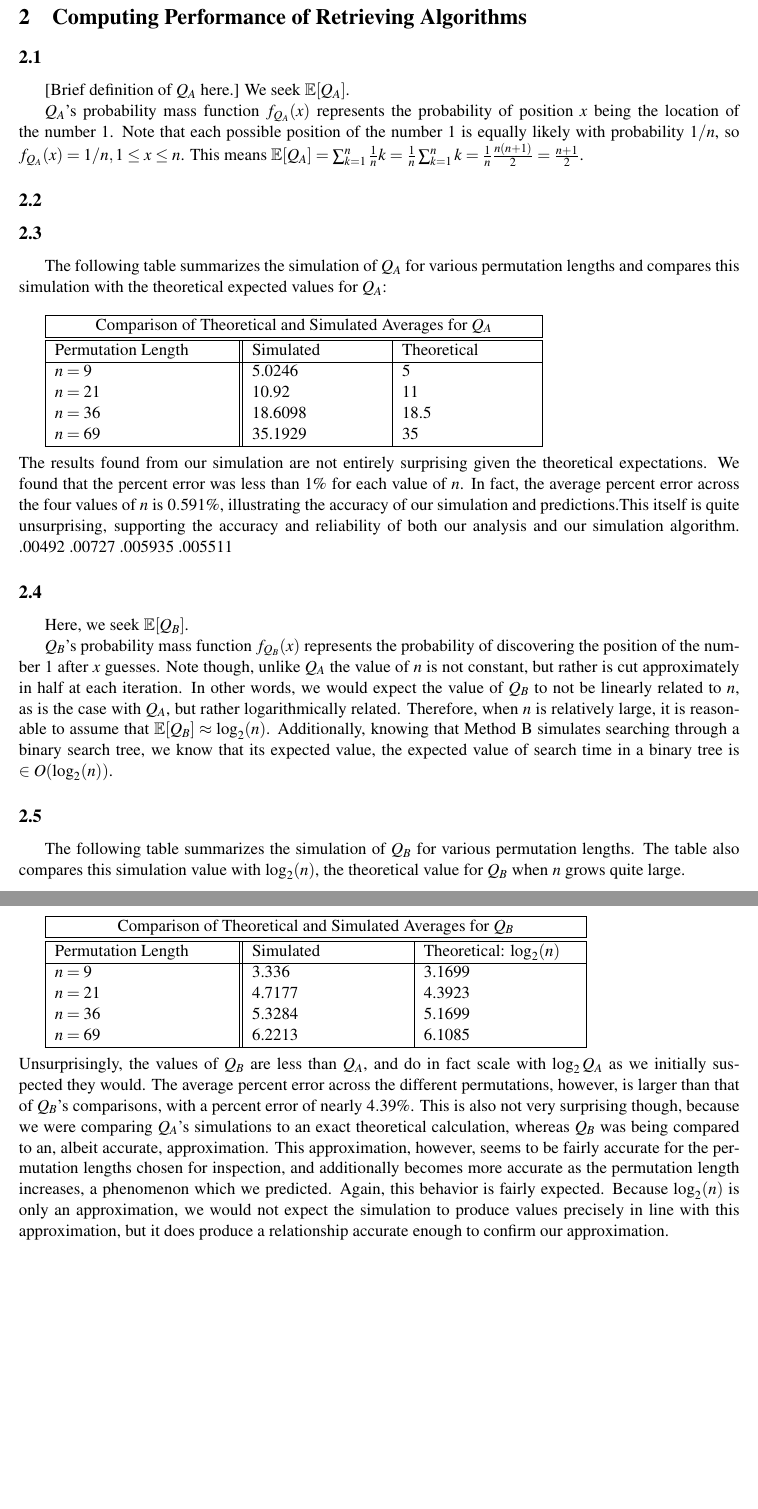
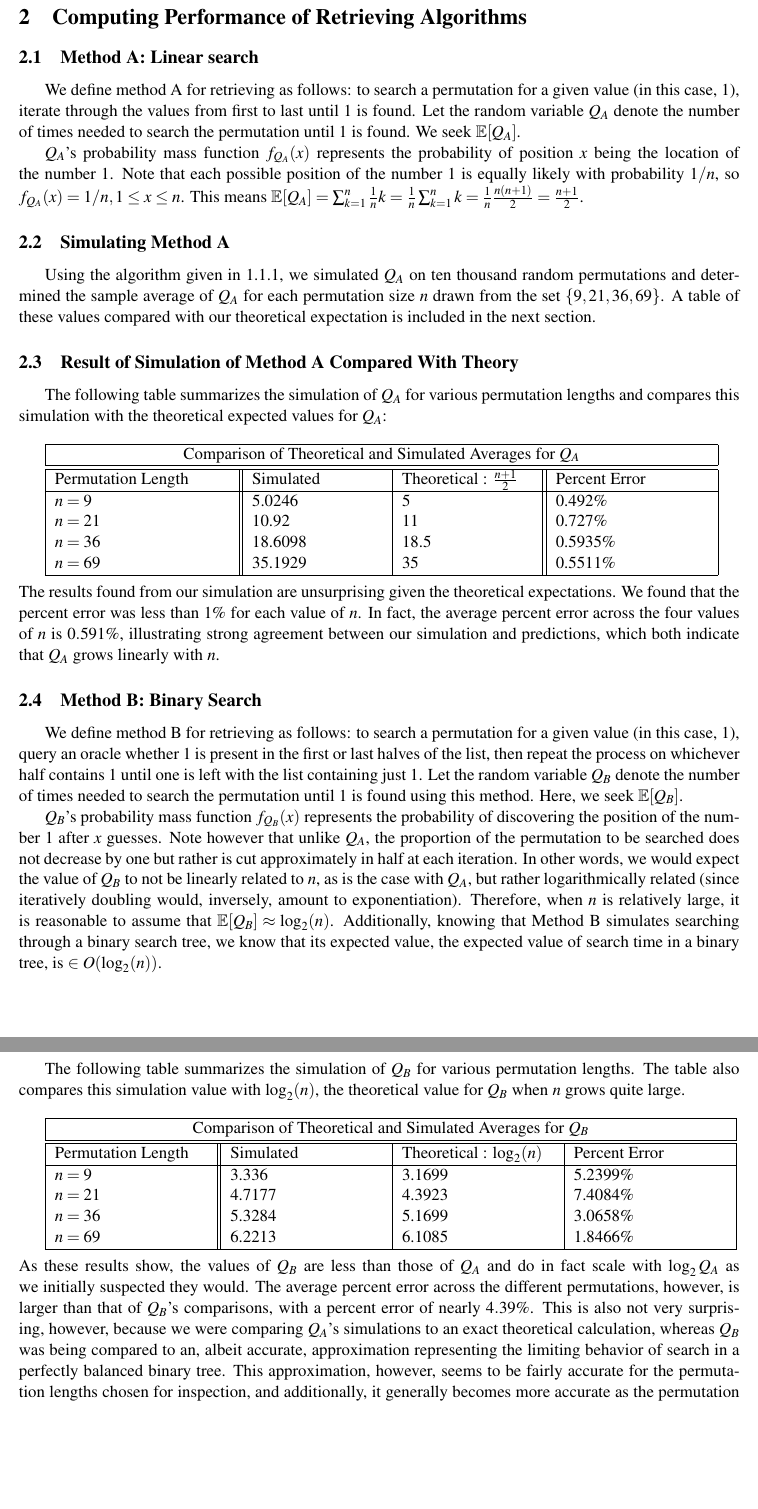
Before and after one commit to jepetty/APPM4560_labs, a LaTeX document (lab1/report/report.tex): two parts of pages 5 and 6 of 6, joined at a grey line, cut so that both start at the same text, the shorter picture padded with empty space. Compiled offline with pdfLaTeX.

Commit message:
Fixes and improvements to the report

```diff
--- a/lab1/report/report.tex
+++ b/lab1/report/report.tex
@@ -147,46 +147,48 @@ We implement a procedure to simulate $X$ with $m = 6000$ and $n = 7$ by generati
 We implement a procedure to simulate $Y$ with $n = 7$ by generating permutations using the algorithm given in \ref{sssec:perm}, keeping a count of how many random permutations we generate, and returning this count as soon as a permutation is generated that equals $\sigma = (6, 7, 2, 5, 1, 4, 3)$. Using this procedure, We simulate $Y$ $k = 2000$ times and plot its histogram against the theoretical distribution for $Y$ in figure~\ref{fig:y}. Once again, our plot shows strong agreement between the theoretical distribution and its simulation, inspiring confidence in the correctness of our analysis and simulation.
 
 \section{Computing Performance of Retrieving Algorithms}
-\subsection{}
-[Brief definition of $Q_A$ here.] We seek $\mathbb{E}[Q_A]$.
+\subsection{Method A: Linear search}
+We define method A for retrieving as follows: to search a permutation for a given value (in this case, 1), iterate through the values from first to last until 1 is found. Let the random variable $Q_A$ denote the number of times needed to search the permutation until 1 is found. We seek $\mathbb{E}[Q_A]$.
 
 $Q_A$'s probability mass function $f_{Q_A}(x)$ represents the probability of position $x$ being the location of the number 1. Note that each possible position of the number 1 is equally likely with probability $1 / n$, so $f_{Q_A}(x) = 1 / n, 1 \leq x \leq n$. This means $\mathbb{E}[Q_A] = \sum_{k=1}^{n} \frac{1}{n} k = \frac{1}{n} \sum_{k = 1}^{n} k = \frac{1}{n} \frac{n (n + 1)}{2} = \frac{n + 1}{2}$.
-\subsection{}
-\subsection{}
+\subsection{Simulating Method A}
+Using the algorithm given in \ref{sssec:perm}, we simulated $Q_A$ on ten thousand random permutations and determined the sample average of $Q_A$ for each permutation size $n$ drawn from the set $\left\{9, 21, 36, 69\right\}$. A table of these values compared with our theoretical expectation is included in the next section.
+
+\subsection{Result of Simulation of Method A Compared With Theory}
 The following table summarizes the simulation of $Q_{A}$ for various permutation lengths and compares this simulation with the theoretical expected values for $Q_{A}$:\\
 
-\begin{tabular} {| m{4cm} || m{3cm} | m{3cm} |}
+\begin{tabular} {| m{4cm} || m{3cm} | m{3cm} || m{3.5cm} |}
 \hline
-\multicolumn{3} {| c |} {Comparison of Theoretical and Simulated Averages for $Q_{A}$}\\
+\multicolumn{4} {| c |} {Comparison of Theoretical and Simulated Averages for $Q_{A}$}\\
 \hline\hline
-Permutation Length & Simulated & Theoretical\\
+Permutation Length & Simulated & Theoretical : $\frac{n + 1}{2}$ & Percent Error\\
 \hline
-$n=9$ & 5.0246 & 5\\
-$n=21$ & 10.92 & 11\\
-$n=36$ & 18.6098 & 18.5\\
-$n=69$ & 35.1929 &35\\
+$n=9$  & 5.0246  & 5    & 0.492\%  \\
+$n=21$ & 10.92   & 11   & 0.727\%  \\
+$n=36$ & 18.6098 & 18.5 & 0.5935\% \\
+$n=69$ & 35.1929 & 35   & 0.5511\% \\
 \hline
 \end{tabular}\\ \\
-The results found from our simulation are not entirely surprising given the theoretical expectations. We found that the percent error was less than $1\%$ for each value of $n$. In fact, the average percent error across the four values of $n$ is $0.591\%$, illustrating the accuracy of our simulation and predictions.This itself is quite unsurprising, supporting the accuracy and reliability of both our analysis and our simulation algorithm. .00492 .00727 .005935 .005511
-\subsection{}
-Here, we seek $\mathbb{E}[Q_B]$.
+The results found from our simulation are unsurprising given the theoretical expectations. We found that the percent error was less than $1\%$ for each value of $n$. In fact, the average percent error across the four values of $n$ is $0.591\%$, illustrating strong agreement between our simulation and predictions, which both indicate that $Q_A$ grows linearly with $n$.
+\subsection{Method B: Binary Search}
+We define method B for retrieving as follows: to search a permutation for a given value (in this case, 1), query an oracle whether 1 is present in the first or last halves of the list, then repeat the process on whichever half contains 1 until one is left with the list containing just 1. Let the random variable $Q_B$ denote the number of times needed to search the permutation until 1 is found using this method. Here, we seek $\mathbb{E}[Q_B]$.
 
-$Q_B$'s probability mass function $f_{Q_B}(x)$ represents the probability of discovering the position of the number 1 after $x$ guesses. Note though, unlike $Q_A$ the value of $n$ is not constant, but rather is cut approximately in half at each iteration. In other words, we would expect the value of $Q_B$ to not be linearly related to $n$, as is the case with $Q_A$, but rather logarithmically related. Therefore, when $n$ is relatively large, it is reasonable to assume that $\mathbb{E}[Q_B]\approx \log_2(n)$. Additionally, knowing that Method B simulates searching through a binary search tree, we know that its expected value, the expected value of search time in a binary tree is $\in O(\log_2(n))$.
-\subsection{}
+$Q_B$'s probability mass function $f_{Q_B}(x)$ represents the probability of discovering the position of the number 1 after $x$ guesses. Note however that unlike $Q_A$, the proportion of the permutation to be searched does not decrease by one but rather is cut approximately in half at each iteration. In other words, we would expect the value of $Q_B$ to not be linearly related to $n$, as is the case with $Q_A$, but rather logarithmically related (since iteratively doubling would, inversely, amount to exponentiation). Therefore, when $n$ is relatively large, it is reasonable to assume that $\mathbb{E}[Q_B]\approx \log_2(n)$. Additionally, knowing that Method B simulates searching through a binary search tree, we know that its expected value, the expected value of search time in a binary tree, is $\in O(\log_2(n))$.
+\subsection{Result of Simulation of Method B Compared With Theory}
 The following table summarizes the simulation of $Q_B$ for various permutation lengths. The table also compares this simulation value with $\log_2(n)$, the theoretical value for $Q_B$ when $n$ grows quite large.\\
 
-\begin{tabular}{| m{4cm} || m{3.5cm} | m{3.5cm} |}
+\begin{tabular}{| m{3.5cm} || m{3.5cm} | m{3.5cm} | m{3.5cm} |}
 \hline
-\multicolumn{3}{|c|}{Comparison of Theoretical and Simulated Averages for $Q_B$}\\
+\multicolumn{4}{|c|}{Comparison of Theoretical and Simulated Averages for $Q_B$}\\
 \hline\hline
-Permutation Length & Simulated & Theoretical: $\log_2(n)$\\
+Permutation Length & Simulated & Theoretical : $\log_2(n)$ & Percent Error \\
 \hline
-$n=9$ & 3.336 & 3.1699\\
-$n=21$ & 4.7177 & 4.3923\\
-$n=36$ & 5.3284 & 5.1699\\
-$n=69$ & 6.2213 & 6.1085\\
+$n=9$  & 3.336  & 3.1699 & 5.2399\% \\
+$n=21$ & 4.7177 & 4.3923 & 7.4084\% \\
+$n=36$ & 5.3284 & 5.1699 & 3.0658\% \\
+$n=69$ & 6.2213 & 6.1085 & 1.8466\% \\
 \hline
 \end{tabular}\\ \\
-Unsurprisingly, the values of $Q_B$ are less than $Q_A$, and do in fact scale with $\log_2{Q_A}$ as we initially suspected they would. The average percent error across the different permutations, however, is larger than that of $Q_B$'s comparisons, with a percent error of nearly $4.39\%$. This is also not very surprising though, because we were comparing $Q_A$'s simulations to an exact theoretical calculation, whereas $Q_B$ was being compared to an, albeit accurate, approximation. This approximation, however, seems to be fairly accurate for the permutation lengths chosen for inspection, and additionally becomes more accurate as the permutation length increases, a phenomenon which we predicted. Again, this behavior is fairly expected. Because $\log_2(n)$ is only an approximation, we would not expect the simulation to produce values precisely in line with this approximation, but it does produce a relationship accurate enough to confirm our approximation.
+As these results show, the values of $Q_B$ are less than those of $Q_A$ and do in fact scale with $\log_2{Q_A}$ as we initially suspected they would. The average percent error across the different permutations, however, is larger than that of $Q_B$'s comparisons, with a percent error of nearly $4.39\%$. This is also not very surprising, however, because we were comparing $Q_A$'s simulations to an exact theoretical calculation, whereas $Q_B$ was being compared to an, albeit accurate, approximation representing the limiting behavior of search in a perfectly balanced binary tree. This approximation, however, seems to be fairly accurate for the permutation lengths chosen for inspection, and additionally, it generally becomes more accurate as the permutation length increases, indicating that the approximation is appropriate for all but small values of $n$.
 
 \end{document}
```
Also changed, not shown: lab1/report/report.tex (2 more changed lines).
